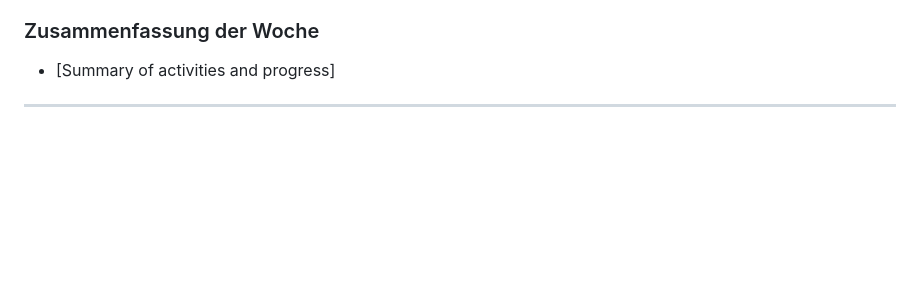
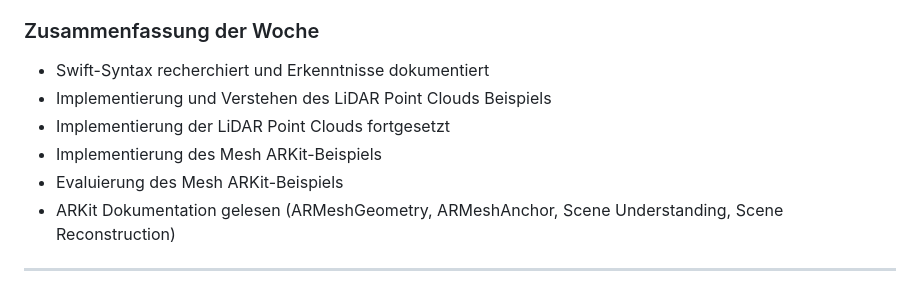
Before and after one commit to jonsnx/ar-visualization-of-sd-mounting-rules, a Markdown page: documentation/work_protocol.md, the part around the change. Drawn GitHub-style; blank space fills up the shorter version.

```diff
--- a/documentation/work_protocol.md
+++ b/documentation/work_protocol.md
@@ -168,6 +168,11 @@
 - Weitere Planung für die Implementierung des Prototypen
 
 ### Zusammenfassung der Woche
-- [Summary of activities and progress]
+- Swift-Syntax recherchiert und Erkenntnisse dokumentiert
+- Implementierung und Verstehen des LiDAR Point Clouds Beispiels
+- Implementierung der LiDAR Point Clouds fortgesetzt
+- Implementierung des Mesh ARKit-Beispiels
+- Evaluierung des Mesh ARKit-Beispiels
+- ARKit Dokumentation gelesen (ARMeshGeometry, ARMeshAnchor, Scene Understanding, Scene Reconstruction)
 
 ---
```
